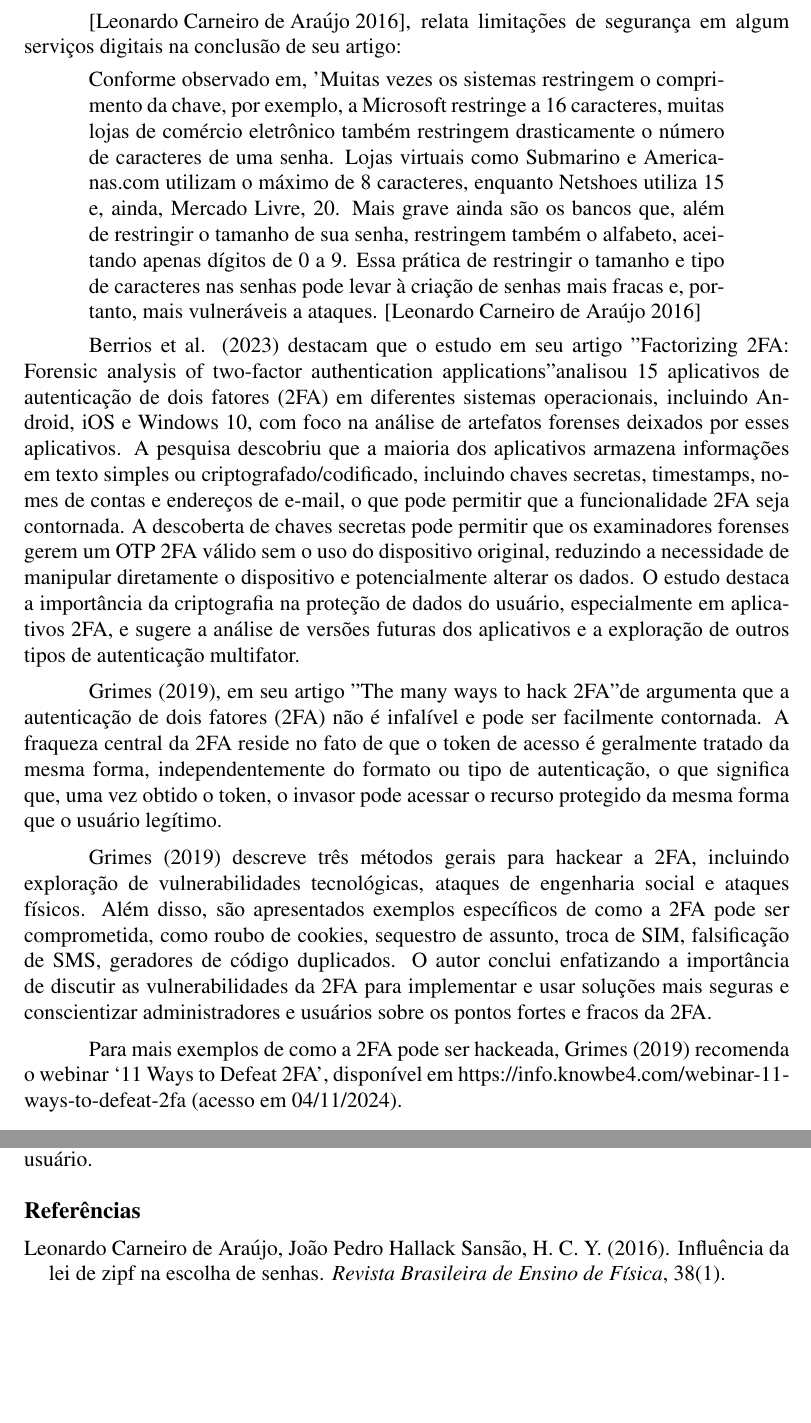
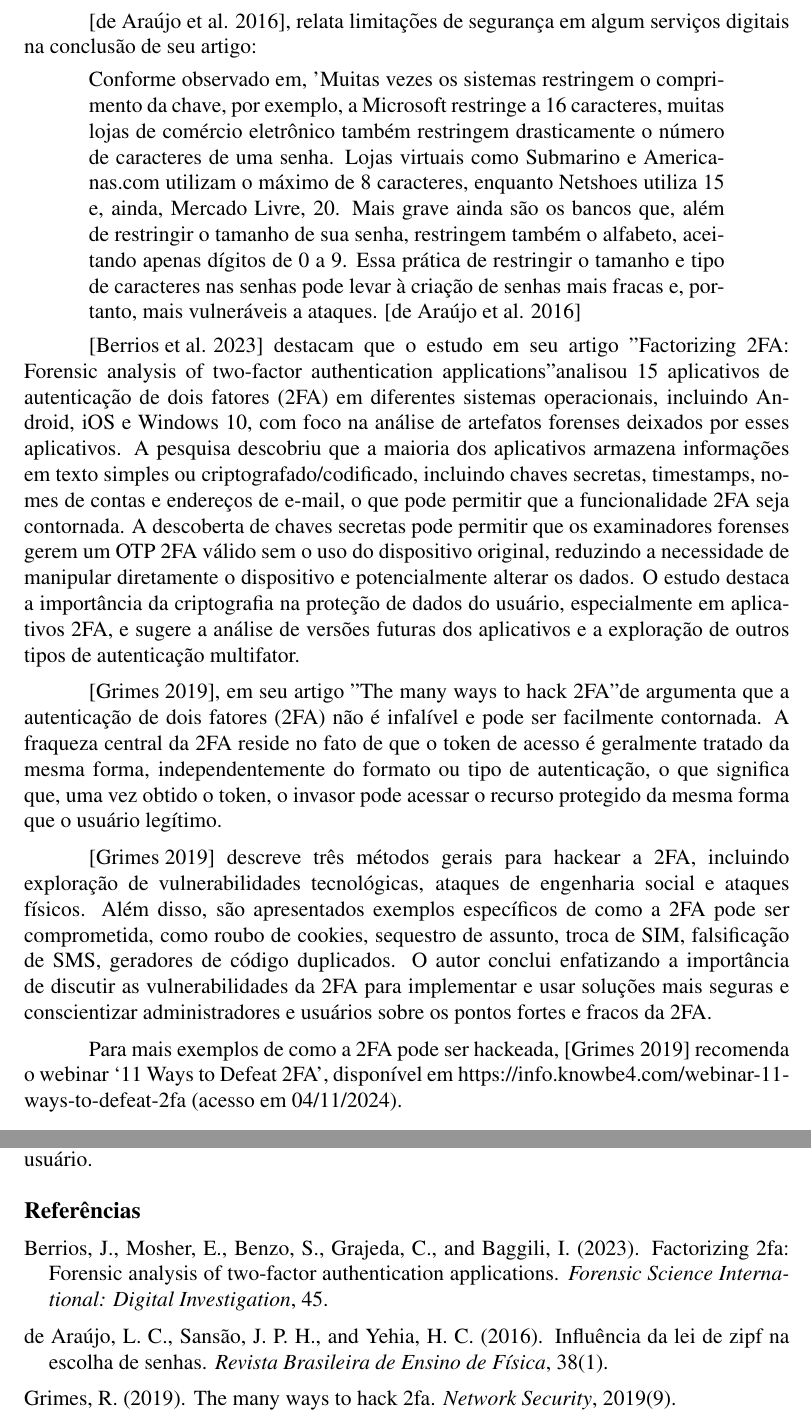
Before and after one commit to FelipeJurisJacques/Document, a LaTeX paper (latex/document.tex, which reads latex/references.bib): two parts of pages 5 and 10 of 10, joined at a grey line, cut so that both start at the same text, the shorter picture padded with empty space. Compiled offline with pdfLaTeX.

Commit message:
referencias

```diff
--- a/latex/document.tex
+++ b/latex/document.tex
@@ -268,7 +268,7 @@ O estudo destaca a importância de escolher senhas que maximizem o espaço
 de busca para ataques de força bruta, especialmente em sistemas com
 restrições de comprimento.
 
-\cite{araujo:2015}, relata limitações de segurança em algum serviços
+\cite{article:1}, relata limitações de segurança em algum serviços
 digitais na conclusão de seu artigo:
 \begin{quote}
   Conforme observado em, 'Muitas vezes os sistemas restringem o comprimento da chave, por exemplo, a
@@ -277,10 +277,10 @@ digitais na conclusão de seu artigo:
   caracteres, enquanto Netshoes utiliza 15 e, ainda, Mercado Livre, 20. Mais grave ainda são os bancos que,
   além de restringir o tamanho de sua senha, restringem também o alfabeto, aceitando apenas dígitos de 0 a 9.
   Essa prática de restringir o tamanho e tipo de caracteres nas senhas pode levar à criação de senhas mais
-  fracas e, portanto, mais vulneráveis a ataques. \cite{araujo:2015}
+  fracas e, portanto, mais vulneráveis a ataques. \cite{article:1}
 \end{quote}
 
-Berrios et al. (2023) destacam que o estudo em seu artigo "Factorizing 2FA:
+\cite{article:2} destacam que o estudo em seu artigo "Factorizing 2FA:
 Forensic analysis of two-factor authentication applications" analisou 15
 aplicativos de autenticação de dois fatores (2FA) em diferentes sistemas
 operacionais, incluindo Android, iOS e Windows 10, com foco na análise de
@@ -298,7 +298,7 @@ usuário, especialmente em aplicativos 2FA, e sugere a análise de versões
 futuras dos aplicativos e a exploração de outros tipos de autenticação
 multifator.
 
-Grimes (2019), em seu artigo "The many ways to hack 2FA" de argumenta que a
+\cite{article:3}, em seu artigo "The many ways to hack 2FA" de argumenta que a
 autenticação de dois fatores (2FA) não é infalível e pode ser facilmente
 contornada.
 A fraqueza central da 2FA reside no fato de que o token de acesso é
@@ -307,7 +307,7 @@ autenticação, o que significa que, uma vez obtido o token, o invasor pode
 acessar o recurso protegido da mesma forma que o usuário legítimo.
 
 
-Grimes (2019) descreve três métodos gerais para hackear a 2FA, incluindo
+\cite{article:3} descreve três métodos gerais para hackear a 2FA, incluindo
 exploração de vulnerabilidades tecnológicas, ataques de engenharia social
 e ataques físicos.
 Além disso, são apresentados exemplos específicos de como a 2FA pode ser
@@ -318,7 +318,7 @@ as vulnerabilidades da 2FA para implementar e usar soluções mais seguras
 e conscientizar administradores e usuários sobre os pontos fortes e fracos
 da 2FA.
 
-Para mais exemplos de como a 2FA pode ser hackeada, Grimes (2019) recomenda
+Para mais exemplos de como a 2FA pode ser hackeada, \cite{article:3} recomenda
 o webinar ‘11 Ways to Defeat 2FA’, disponível em
 https://info.knowbe4.com/webinar-11-ways-to-defeat-2fa (acesso em 04/11/2024).
 
--- a/latex/references.bib
+++ b/latex/references.bib
@@ -3,2 +6 @@
   title={Influência da lei de Zipf na escolha de senhas},
-  author={Leonardo Carneiro de Araújo, João Pedro Hallack Sansão, Hani Camille Yehia},
@@ -12 +9,0 @@
-  berrios:2023,
@@ -21 +18,0 @@
-  grimes:2019,
```
Also changed, not shown: latex/document.pdf, latex/document.tex (2 more changed lines), latex/references.bib (34 more changed lines).
